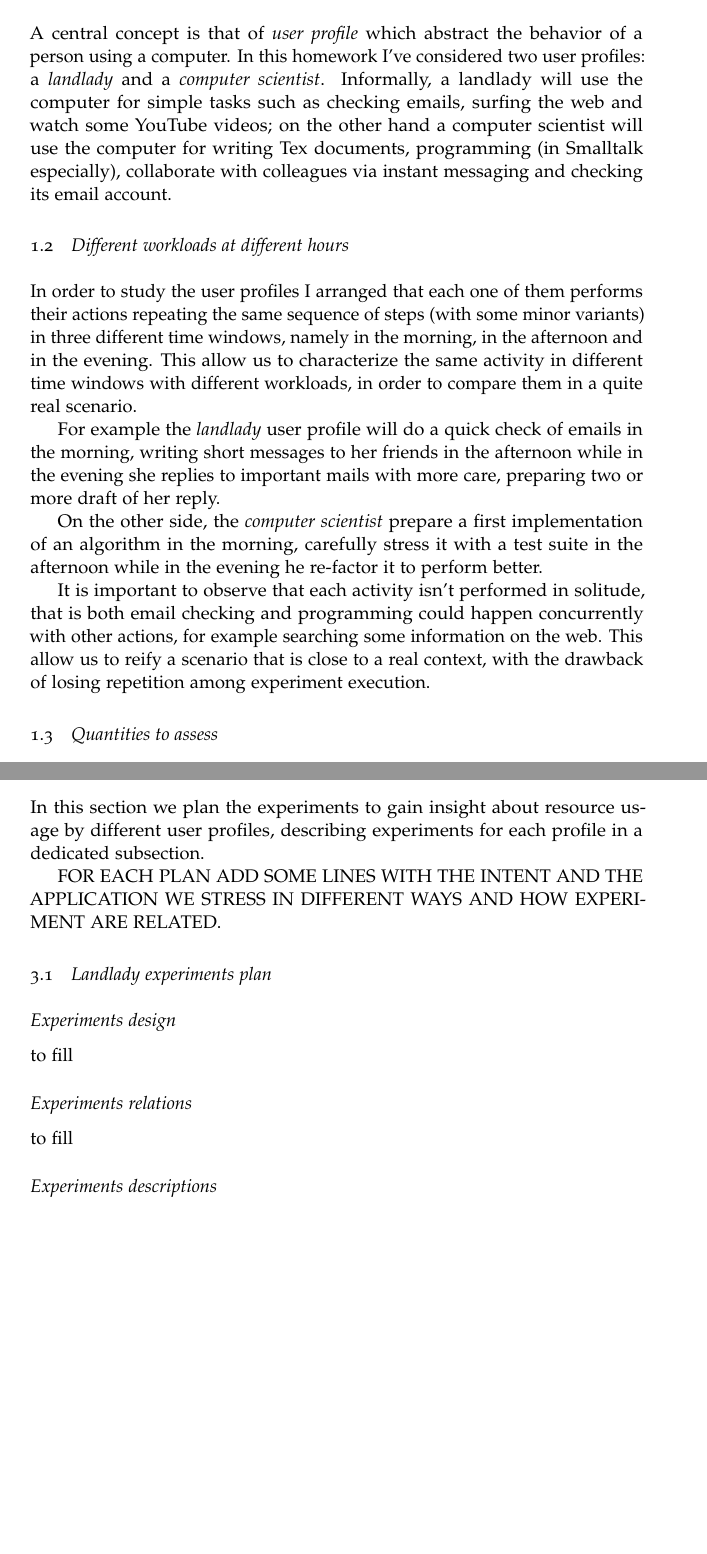
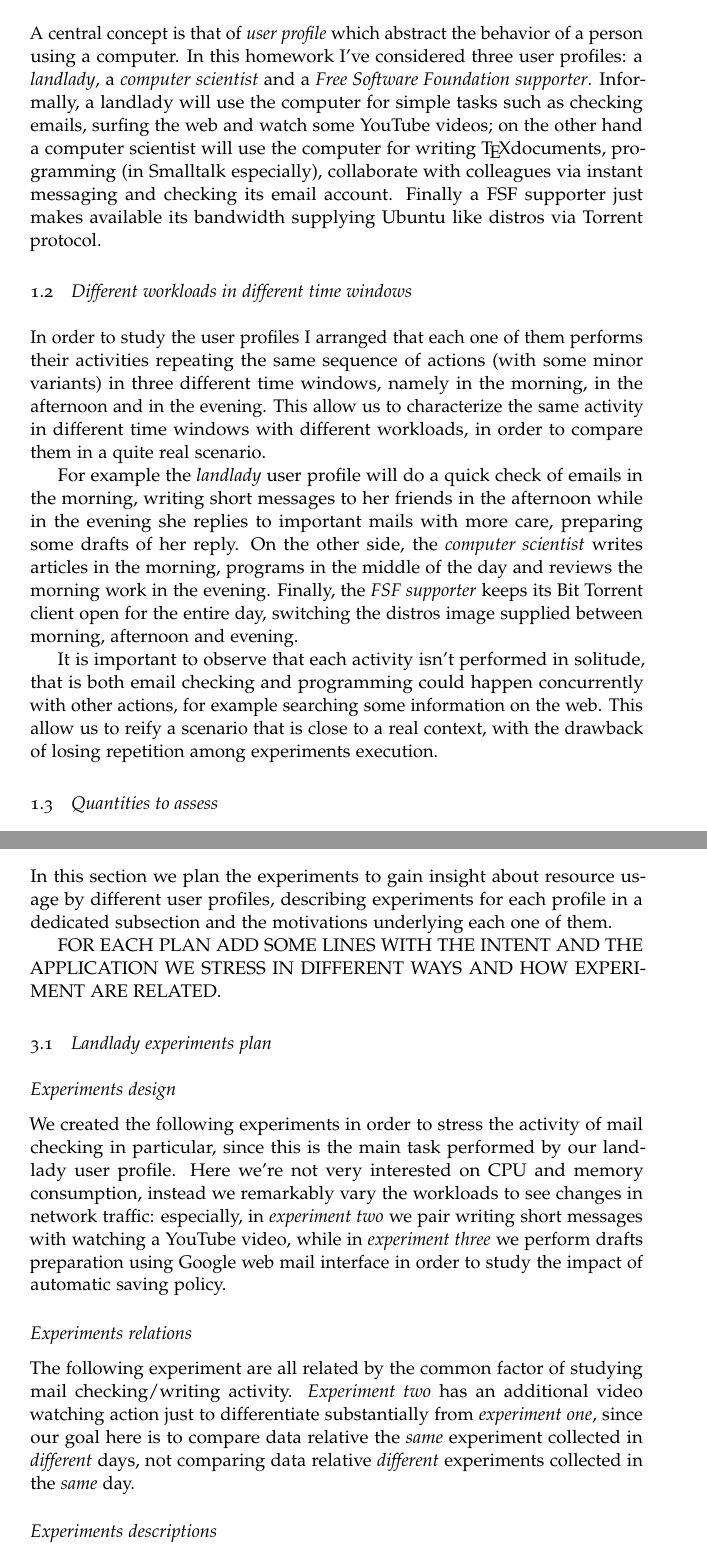
Before and after one commit to massimo-nocentini/quantitative-systems-analysis-exam, a LaTeX paper (documentation/aqs-article.tex): two parts of pages 2 and 4 of 8, joined at a grey line, cut so that both start at the same text, the shorter picture padded with empty space. Compiled offline with pdfLaTeX; a missing font is replaced by an installed copy or a similar font; an older LaTeX class or package is replaced by its successor.

Commit message:
Write the subsections for Landlady experiment plan.

```diff
--- a/documentation/aqs-article.tex
+++ b/documentation/aqs-article.tex
@@ -47,39 +47,42 @@
     \subsection{User profiles}
     A central concept is that of \emph{user profile} which abstract
     the behavior of a person using a computer. In this homework I've
-    considered two user profiles: a \emph{landlady} and a
-    \emph{computer scientist}. Informally, a landlady will use the
-    computer for simple tasks such as checking emails, surfing the web
-    and watch some YouTube videos; on the other hand a computer
-    scientist will use the computer for writing Tex documents,
-    programming (in Smalltalk especially), collaborate with colleagues
-    via instant messaging and checking its email account.
+    considered three user profiles: a \emph{landlady}, a
+    \emph{computer scientist} and a \emph{Free Software Foundation
+      supporter}. Informally, a landlady will use the computer for
+    simple tasks such as checking emails, surfing the web and watch
+    some YouTube videos; on the other hand a computer scientist will
+    use the computer for writing \TeX documents, programming (in
+    Smalltalk especially), collaborate with colleagues via instant
+    messaging and checking its email account. Finally a FSF supporter
+    just makes available its bandwidth supplying Ubuntu like distros
+    via Torrent protocol.
 
-    \subsection{Different workloads at different hours}
+    \subsection{Different workloads in different time windows}
     In order to study the user profiles I arranged that each one of
-    them performs their actions repeating the same sequence of steps
-    (with some minor variants) in three different time windows, namely
-    in the morning, in the afternoon and in the evening. This allow us
-    to characterize the same activity in different time windows with
-    different workloads, in order to compare them in a quite real
-    scenario.
+    them performs their activities repeating the same sequence of
+    actions (with some minor variants) in three different time
+    windows, namely in the morning, in the afternoon and in the
+    evening. This allow us to characterize the same activity in
+    different time windows with different workloads, in order to
+    compare them in a quite real scenario.
 
     For example the \emph{landlady} user profile will do a quick check
     of emails in the morning, writing short messages to her friends in
     the afternoon while in the evening she replies to important mails
-    with more care, preparing two or more draft of her reply.
-
-    On the other side, the \emph{computer scientist} prepare a first
-    implementation of an algorithm in the morning, carefully stress it
-    with a test suite in the afternoon while in the evening he re-factor
-    it to perform better.
+    with more care, preparing some drafts of her reply.  On the other
+    side, the \emph{computer scientist} writes articles in the
+    morning, programs in the middle of the day and reviews the morning
+    work in the evening.  Finally, the \emph{FSF supporter} keeps its
+    Bit Torrent client open for the entire day, switching the distros
+    image supplied between morning, afternoon and evening.
 
     It is important to observe that each activity isn't performed in
     solitude, that is both email checking and programming could happen
     concurrently with other actions, for example searching some
     information on the web. This allow us to reify a scenario that is
     close to a real context, with the drawback of losing repetition
-    among experiment execution.
+    among experiments execution.
 
     \subsection{Quantities to assess}
     We are interested on the resource consumption for each user
@@ -163,7 +166,8 @@ sudo snort -l <log-directory>/ -b
     \label{sec:plan-of-experiment}
     In this section we plan the experiments to gain insight about
     resource usage by different user profiles, describing experiments
-    for each profile in a dedicated subsection.
+    for each profile in a dedicated subsection and the motivations
+    underlying each one of them.
 
 
     FOR EACH PLAN ADD SOME LINES WITH THE INTENT AND THE APPLICATION
@@ -172,10 +176,24 @@ sudo snort -l <log-directory>/ -b
     \subsection{Landlady experiments plan}
 
     \subsubsection*{Experiments design }
-    to fill
+    We created the following experiments in order to stress the
+    activity of mail checking in particular, since this is the main
+    task performed by our landlady user profile. Here we're not very
+    interested on CPU and memory consumption, instead we remarkably
+    vary the workloads to see changes in network traffic: especially,
+    in \emph{experiment two} we pair writing short messages with
+    watching a YouTube video, while in \emph{experiment three} we
+    perform drafts preparation using Google web mail interface in
+    order to study the impact of automatic saving policy.
 
     \subsubsection*{Experiments relations}
-    to fill
+    The following experiment are all related by the common factor of
+    studying mail checking/writing activity. \emph{Experiment two} has
+    an additional video watching action just to differentiate
+    substantially from \emph{experiment one}, since our goal here is
+    to compare data relative the \emph{same} experiment collected in
+    \emph{different} days, not comparing data relative
+    \emph{different} experiments collected in the \emph{same} day.
 
     \subsubsection*{Experiments descriptions}
 
```
Also changed, not shown: documentation/aqs-article.tex (2 more changed lines).
